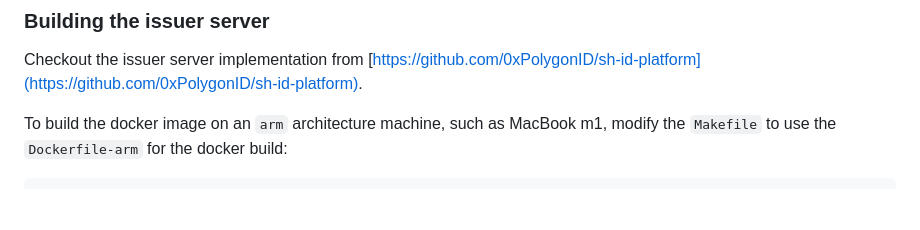
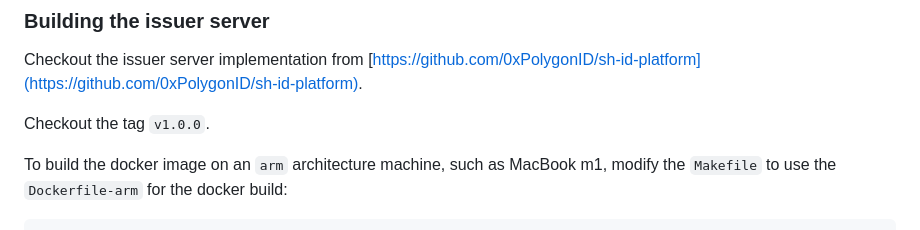
Before and after one commit to kaleido-io/kaleido-iden3-samples, a Markdown page: v2/README.md, the part around the change. GitHub-like rendering; blank space fills up the shorter version.

```diff
--- a/v2/README.md
+++ b/v2/README.md
@@ -69,6 +69,8 @@ The issuer server is made up of a number of microservices:
 ### Building the issuer server
 
 Checkout the issuer server implementation from [https://github.com/0xPolygonID/sh-id-platform](https://github.com/0xPolygonID/sh-id-platform).
+
+Checkout the tag `v1.0.0`.
 
 To build the docker image on an `arm` architecture machine, such as MacBook m1, modify the `Makefile` to use the `Dockerfile-arm` for the docker build:
 
```
